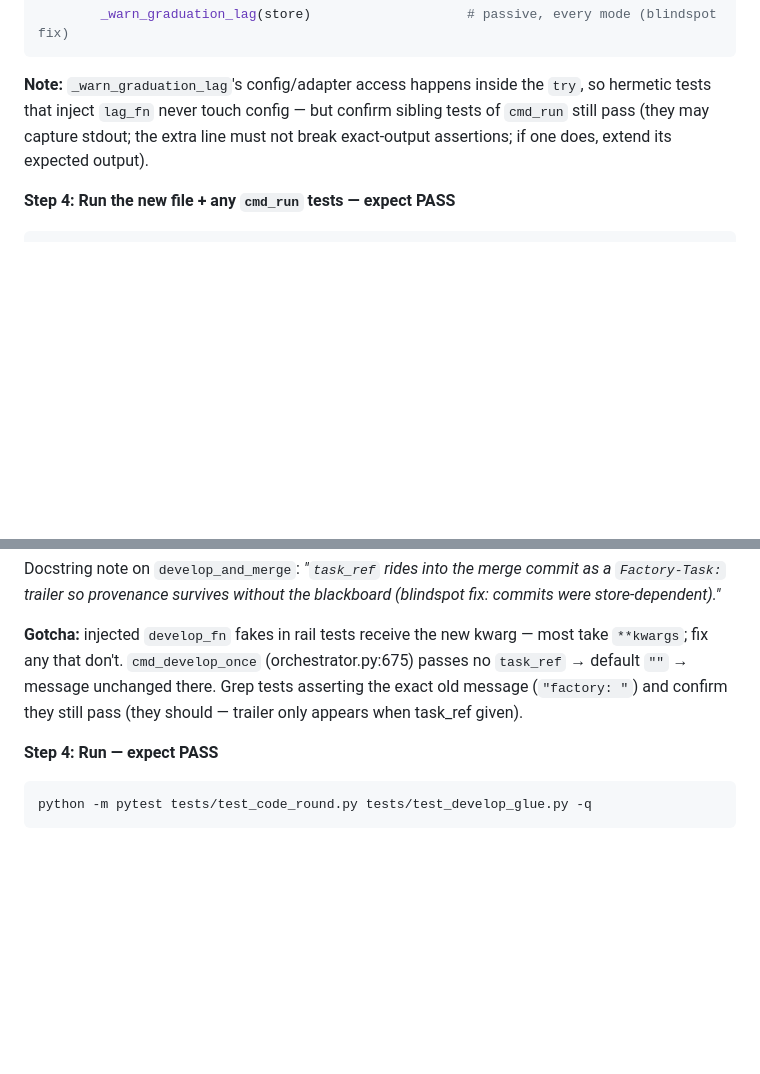
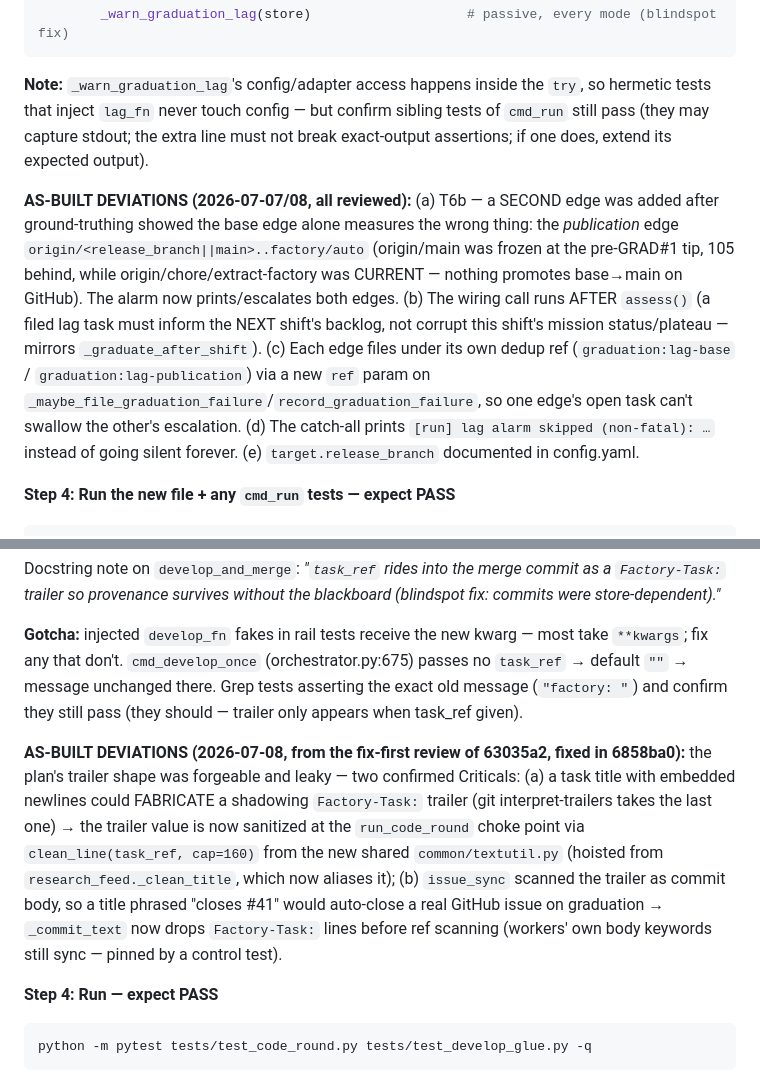
Before and after one commit to ikangai/factory, a Markdown page: docs/plans/2026-07-07-blindspot-hardening.md, 2 parts joined by grey strips. Drawn GitHub-style; blank space fills up the shorter version.

Commit message:
docs(plan): as-built deviations — dual-edge lag alarm, trailer sanitization + issue-sync guard
Co-Authored-By: Claude Fable 5 <noreply@anthropic.com>

````diff
--- a/docs/plans/2026-07-07-blindspot-hardening.md
+++ b/docs/plans/2026-07-07-blindspot-hardening.md
@@ -365,6 +365,19 @@ Wire-up in `cmd_run`, first line inside `if res.get("shift_id"):` (before the mi
 
 **Note:** `_warn_graduation_lag`'s config/adapter access happens inside the `try`, so hermetic tests that inject `lag_fn` never touch config — but confirm sibling tests of `cmd_run` still pass (they may capture stdout; the extra line must not break exact-output assertions; if one does, extend its expected output).
 
+**AS-BUILT DEVIATIONS (2026-07-07/08, all reviewed):** (a) T6b — a SECOND edge was added
+after ground-truthing showed the base edge alone measures the wrong thing: the *publication*
+edge `origin/<release_branch||main>..factory/auto` (origin/main was frozen at the pre-GRAD#1
+tip, 105 behind, while origin/chore/extract-factory was CURRENT — nothing promotes base→main
+on GitHub). The alarm now prints/escalates both edges. (b) The wiring call runs AFTER
+`assess()` (a filed lag task must inform the NEXT shift's backlog, not corrupt this shift's
+mission status/plateau — mirrors `_graduate_after_shift`). (c) Each edge files under its own
+dedup ref (`graduation:lag-base` / `graduation:lag-publication`) via a new `ref` param on
+`_maybe_file_graduation_failure`/`record_graduation_failure`, so one edge's open task can't
+swallow the other's escalation. (d) The catch-all prints `[run] lag alarm skipped
+(non-fatal): …` instead of going silent forever. (e) `target.release_branch` documented in
+config.yaml.
+
 **Step 4: Run the new file + any `cmd_run` tests — expect PASS**
 
 ```bash
@@ -575,6 +588,17 @@ Docstring note on `develop_and_merge`: *"`task_ref` rides into the merge commit
 
 **Gotcha:** injected `develop_fn` fakes in rail tests receive the new kwarg — most take `**kwargs`; fix any that don't. `cmd_develop_once` (orchestrator.py:675) passes no `task_ref` → default `""` → message unchanged there. Grep tests asserting the exact old message (`"factory: "`) and confirm they still pass (they should — trailer only appears when task_ref given).
 
+**AS-BUILT DEVIATIONS (2026-07-08, from the fix-first review of 63035a2, fixed in 6858ba0):**
+the plan's trailer shape was forgeable and leaky — two confirmed Criticals: (a) a task title
+with embedded newlines could FABRICATE a shadowing `Factory-Task:` trailer (git
+interpret-trailers takes the last one) → the trailer value is now sanitized at the
+`run_code_round` choke point via `clean_line(task_ref, cap=160)` from the new shared
+`common/textutil.py` (hoisted from `research_feed._clean_title`, which now aliases it);
+(b) `issue_sync` scanned the trailer as commit body, so a title phrased "closes #41" would
+auto-close a real GitHub issue on graduation → `_commit_text` now drops `Factory-Task:`
+lines before ref scanning (workers' own body keywords still sync — pinned by a control
+test).
+
 **Step 4: Run — expect PASS**
 
 ```bash
````
